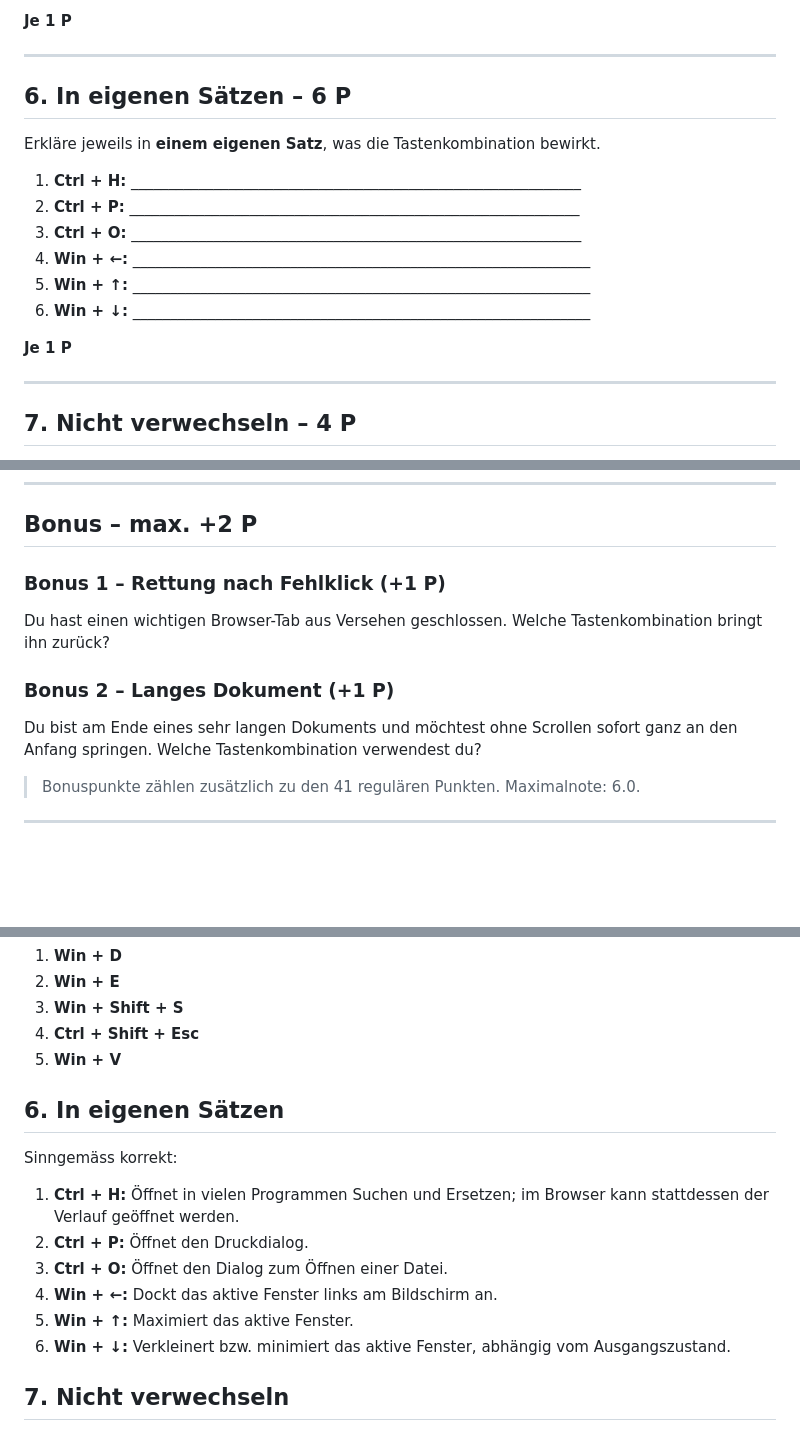
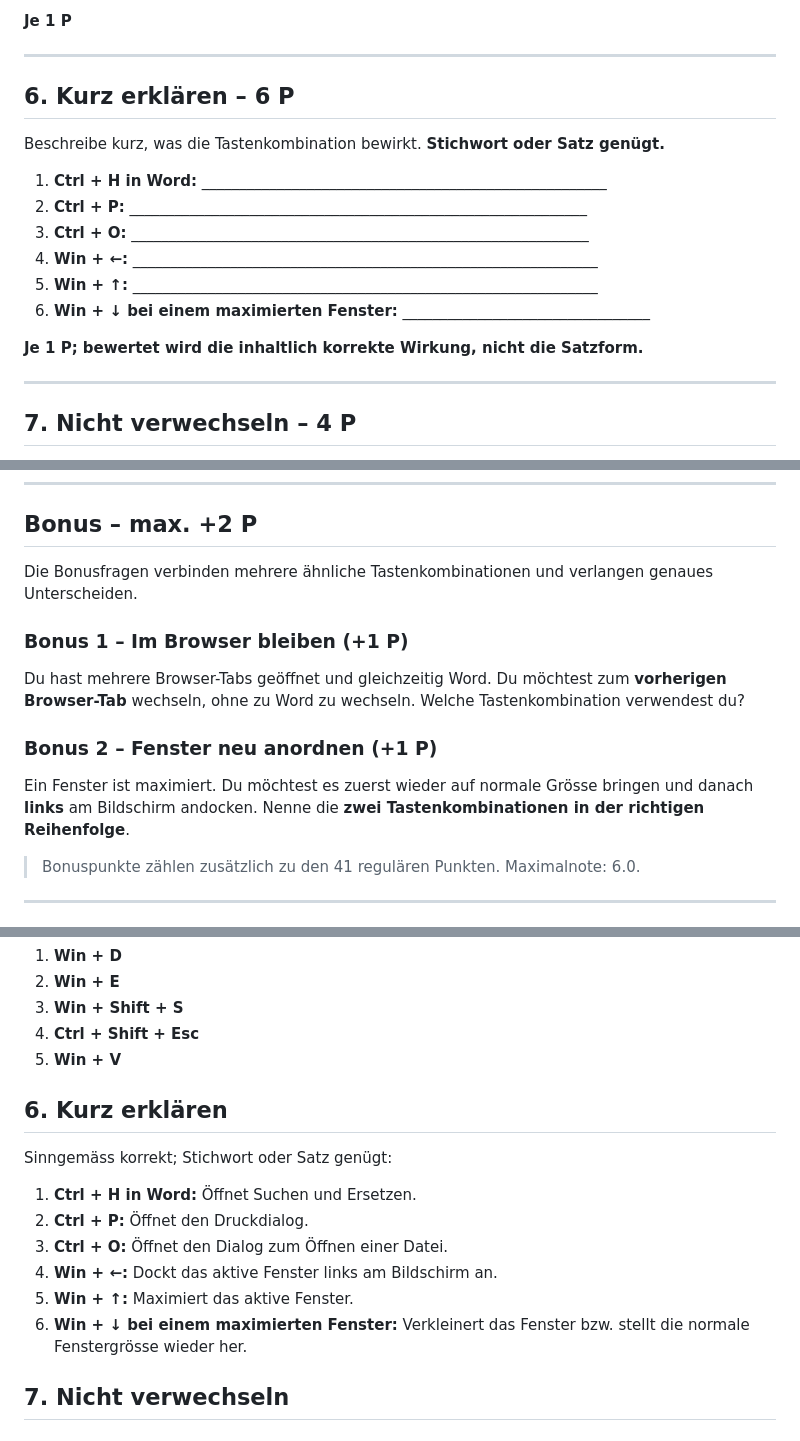
Before and after one commit to modebrecht/ib2026, a Markdown page: tk2/P1.md, 3 parts joined by grey strips. Rendered like a GitHub page; blank space fills up the shorter version.

Commit message:
fix(tk2): resolve P1 didactic inconsistencies

```diff
--- a/tk2/P1.md
+++ b/tk2/P1.md
@@ -136,18 +136,18 @@ Schreibe die **passende Tastenkombination** auf.
 
 ---
 
-## 6. In eigenen Sätzen – 6 P
+## 6. Kurz erklären – 6 P
 
-Erkläre jeweils in **einem eigenen Satz**, was die Tastenkombination bewirkt.
+Beschreibe kurz, was die Tastenkombination bewirkt. **Stichwort oder Satz genügt.**
 
-1. **Ctrl + H:** ____________________________________________________________
-2. **Ctrl + P:** ____________________________________________________________
-3. **Ctrl + O:** ____________________________________________________________
-4. **Win + ←:** _____________________________________________________________
-5. **Win + ↑:** _____________________________________________________________
-6. **Win + ↓:** _____________________________________________________________
+1. **Ctrl + H in Word:** ______________________________________________________
+2. **Ctrl + P:** _____________________________________________________________
+3. **Ctrl + O:** _____________________________________________________________
+4. **Win + ←:** ______________________________________________________________
+5. **Win + ↑:** ______________________________________________________________
+6. **Win + ↓ bei einem maximierten Fenster:** _________________________________
 
-**Je 1 P**
+**Je 1 P; bewertet wird die inhaltlich korrekte Wirkung, nicht die Satzform.**
 
 ---
 
@@ -187,13 +187,15 @@ Du gehst für zwei Minuten aus dem Schulzimmer. Deine Programme sollen geöffnet
 
 ## Bonus – max. +2 P
 
-### Bonus 1 – Rettung nach Fehlklick (+1 P)
+Die Bonusfragen verbinden mehrere ähnliche Tastenkombinationen und verlangen genaues Unterscheiden.
 
-Du hast einen wichtigen Browser-Tab aus Versehen geschlossen. Welche Tastenkombination bringt ihn zurück?
+### Bonus 1 – Im Browser bleiben (+1 P)
 
-### Bonus 2 – Langes Dokument (+1 P)
+Du hast mehrere Browser-Tabs geöffnet und gleichzeitig Word. Du möchtest zum **vorherigen Browser-Tab** wechseln, ohne zu Word zu wechseln. Welche Tastenkombination verwendest du?
 
-Du bist am Ende eines sehr langen Dokuments und möchtest ohne Scrollen sofort ganz an den Anfang springen. Welche Tastenkombination verwendest du?
+### Bonus 2 – Fenster neu anordnen (+1 P)
+
+Ein Fenster ist maximiert. Du möchtest es zuerst wieder auf normale Grösse bringen und danach **links** am Bildschirm andocken. Nenne die **zwei Tastenkombinationen in der richtigen Reihenfolge**.
 
 > Bonuspunkte zählen zusätzlich zu den 41 regulären Punkten. Maximalnote: 6.0.
 
@@ -243,16 +245,16 @@ Du bist am Ende eines sehr langen Dokuments und möchtest ohne Scrollen sofort g
 4. **Ctrl + Shift + Esc**
 5. **Win + V**
 
-## 6. In eigenen Sätzen
+## 6. Kurz erklären
 
-Sinngemäss korrekt:
+Sinngemäss korrekt; Stichwort oder Satz genügt:
 
-1. **Ctrl + H:** Öffnet in vielen Programmen Suchen und Ersetzen; im Browser kann stattdessen der Verlauf geöffnet werden.
+1. **Ctrl + H in Word:** Öffnet Suchen und Ersetzen.
 2. **Ctrl + P:** Öffnet den Druckdialog.
 3. **Ctrl + O:** Öffnet den Dialog zum Öffnen einer Datei.
 4. **Win + ←:** Dockt das aktive Fenster links am Bildschirm an.
 5. **Win + ↑:** Maximiert das aktive Fenster.
-6. **Win + ↓:** Verkleinert bzw. minimiert das aktive Fenster, abhängig vom Ausgangszustand.
+6. **Win + ↓ bei einem maximierten Fenster:** Verkleinert das Fenster bzw. stellt die normale Fenstergrösse wieder her.
 
 ## 7. Nicht verwechseln
 
```
Also changed, not shown: other parts of tk2/P1.md (+8 -8 lines).
